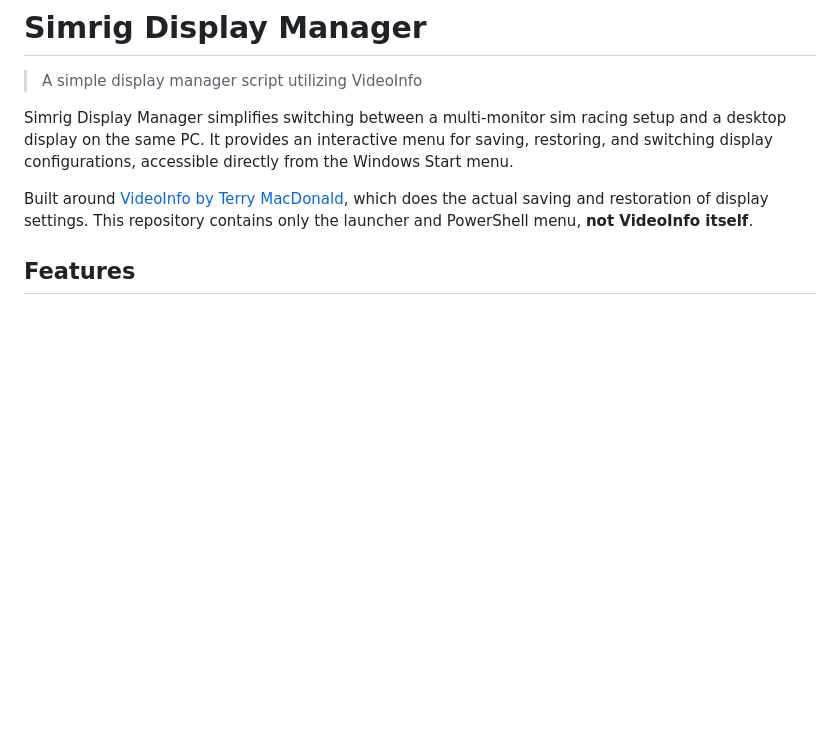
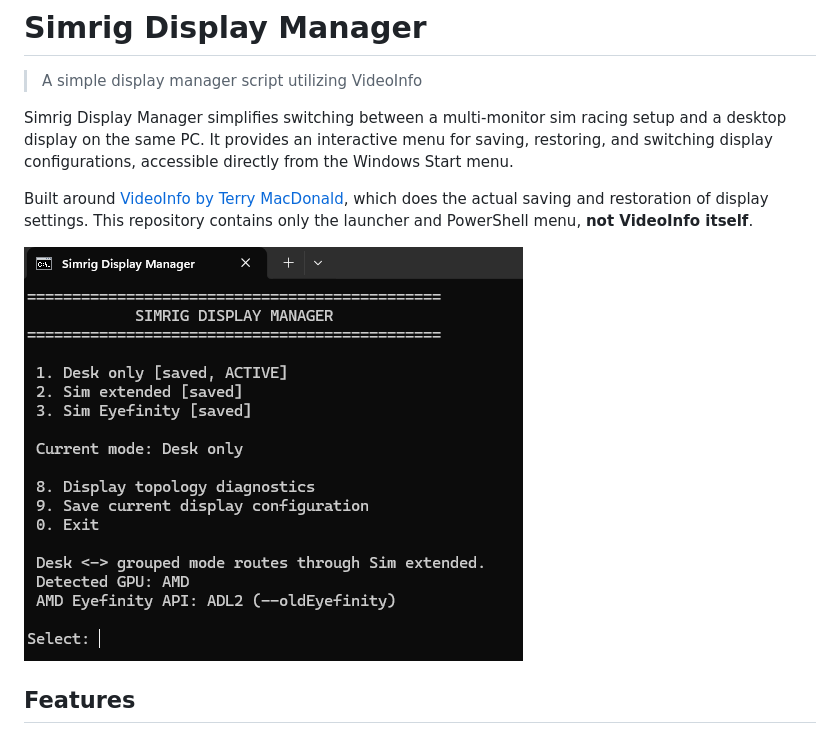
Before and after one commit to htdutchy/simrig-display-manager, a Markdown page: README.md, the part around the change. Drawn GitHub-style; pictures changed too: screenshot.png (added); blank space fills up the shorter version.

Commit message:
added screenshot

```diff
--- a/README.md
+++ b/README.md
@@ -5,6 +5,8 @@
 Simrig Display Manager simplifies switching between a multi-monitor sim racing setup and a desktop display on the same PC. It provides an interactive menu for saving, restoring, and switching display configurations, accessible directly from the Windows Start menu.
 
 Built around [VideoInfo by Terry MacDonald](https://github.com/terrymacdonald/VideoInfo), which does the actual saving and restoration of display settings. This repository contains only the launcher and PowerShell menu, **not VideoInfo itself**.
+
+![Simrig Display Manager menu](screenshot.png)
 
 ## Features
 
```
